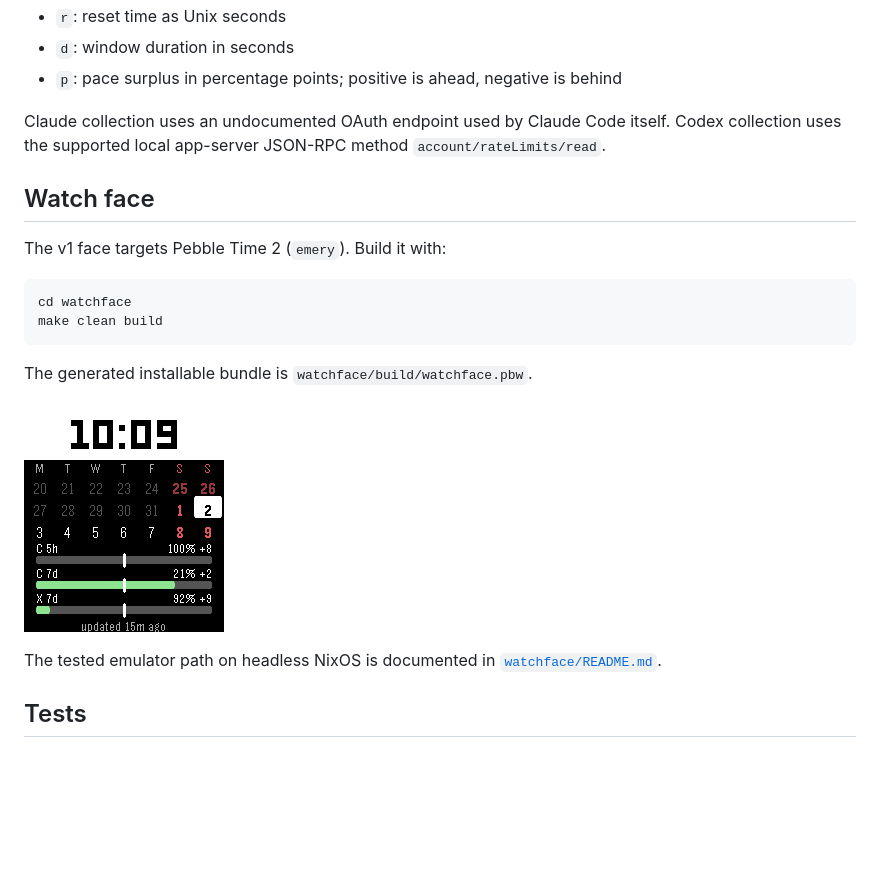
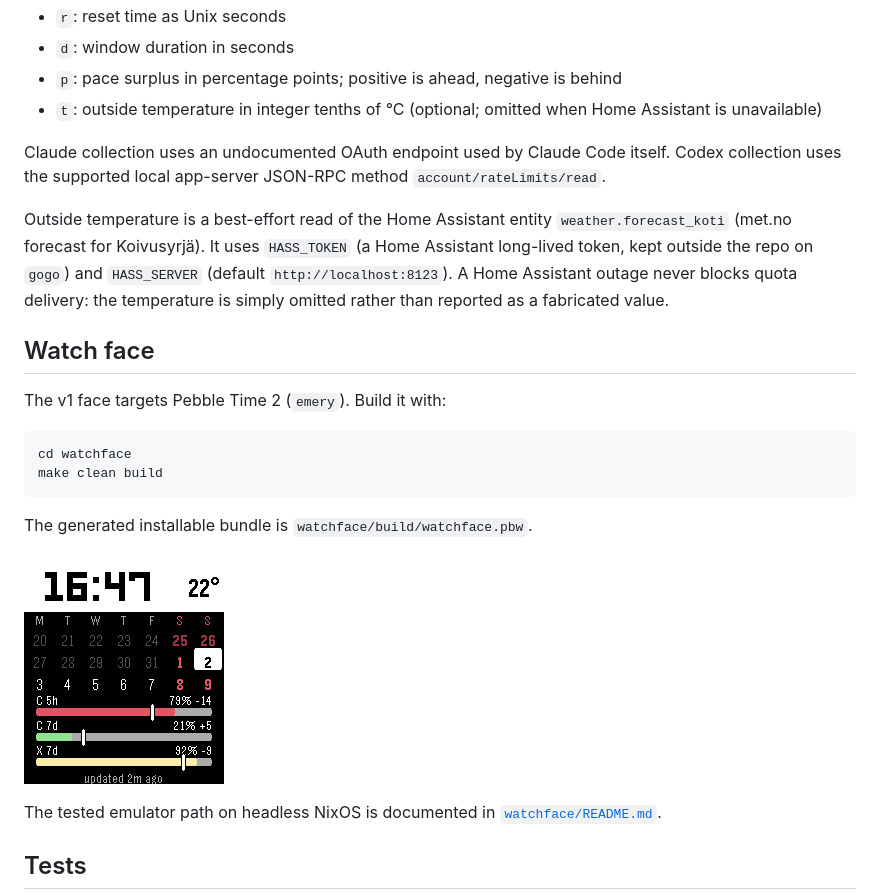
Before and after one commit to akaihola/pebble-quota, a Markdown page: README.md, the part around the change. Rendered like a GitHub page; pictures changed too: watchface/quota-pace.png; blank space fills up the shorter version.

```diff
--- a/README.md
+++ b/README.md
@@ -26,8 +26,11 @@ Response fields are intentionally compact for PebbleKit JS:
 - `r`: reset time as Unix seconds
 - `d`: window duration in seconds
 - `p`: pace surplus in percentage points; positive is ahead, negative is behind
+- `t`: outside temperature in integer tenths of °C (optional; omitted when Home Assistant is unavailable)
 
 Claude collection uses an undocumented OAuth endpoint used by Claude Code itself. Codex collection uses the supported local app-server JSON-RPC method `account/rateLimits/read`.
+
+Outside temperature is a best-effort read of the Home Assistant entity `weather.forecast_koti` (met.no forecast for Koivusyrjä). It uses `HASS_TOKEN` (a Home Assistant long-lived token, kept outside the repo on `gogo`) and `HASS_SERVER` (default `http://localhost:8123`). A Home Assistant outage never blocks quota delivery: the temperature is simply omitted rather than reported as a fabricated value.
 
 ## Watch face
 
```
Also changed, not shown: watchface/README.md (+7 -5 lines), 5 other files.
